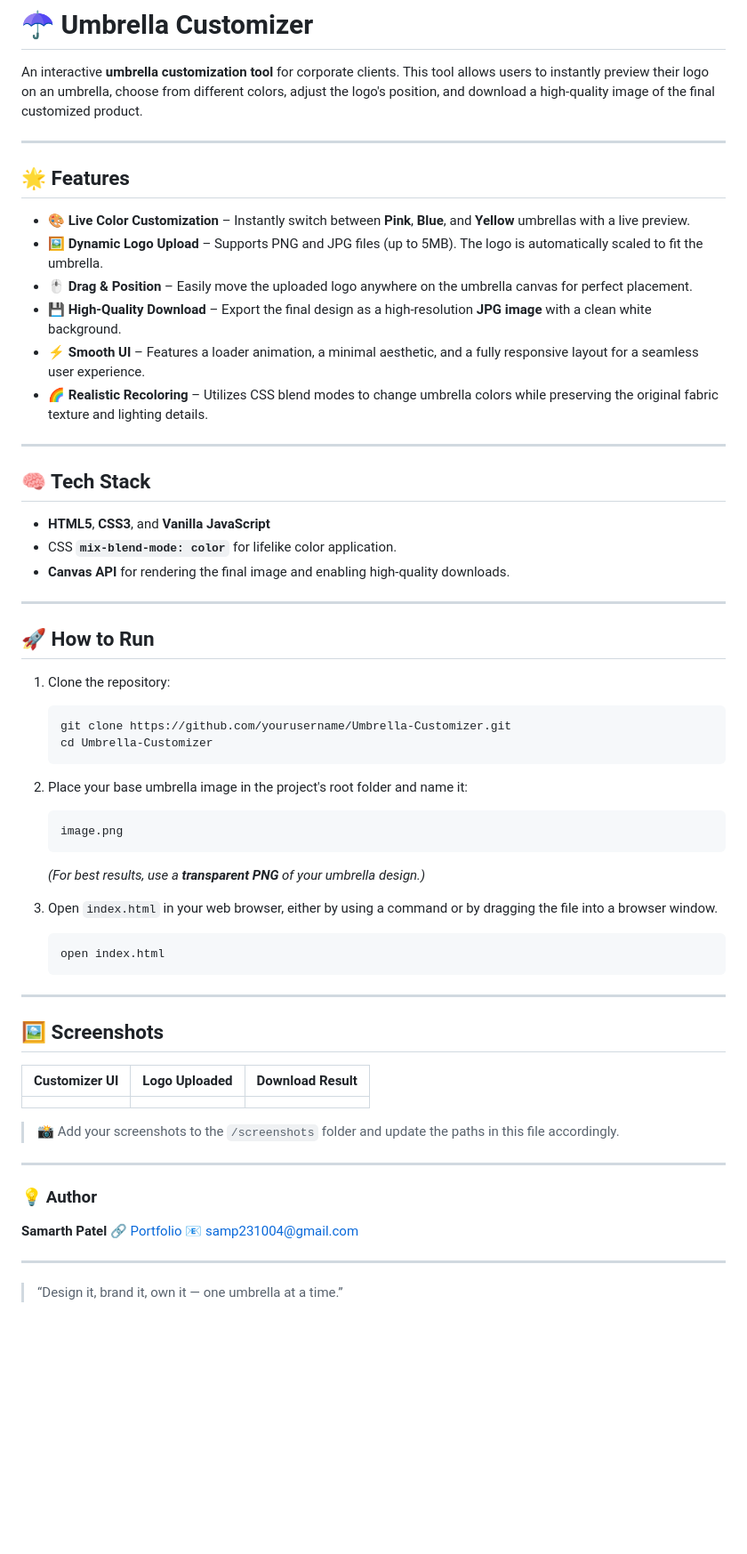
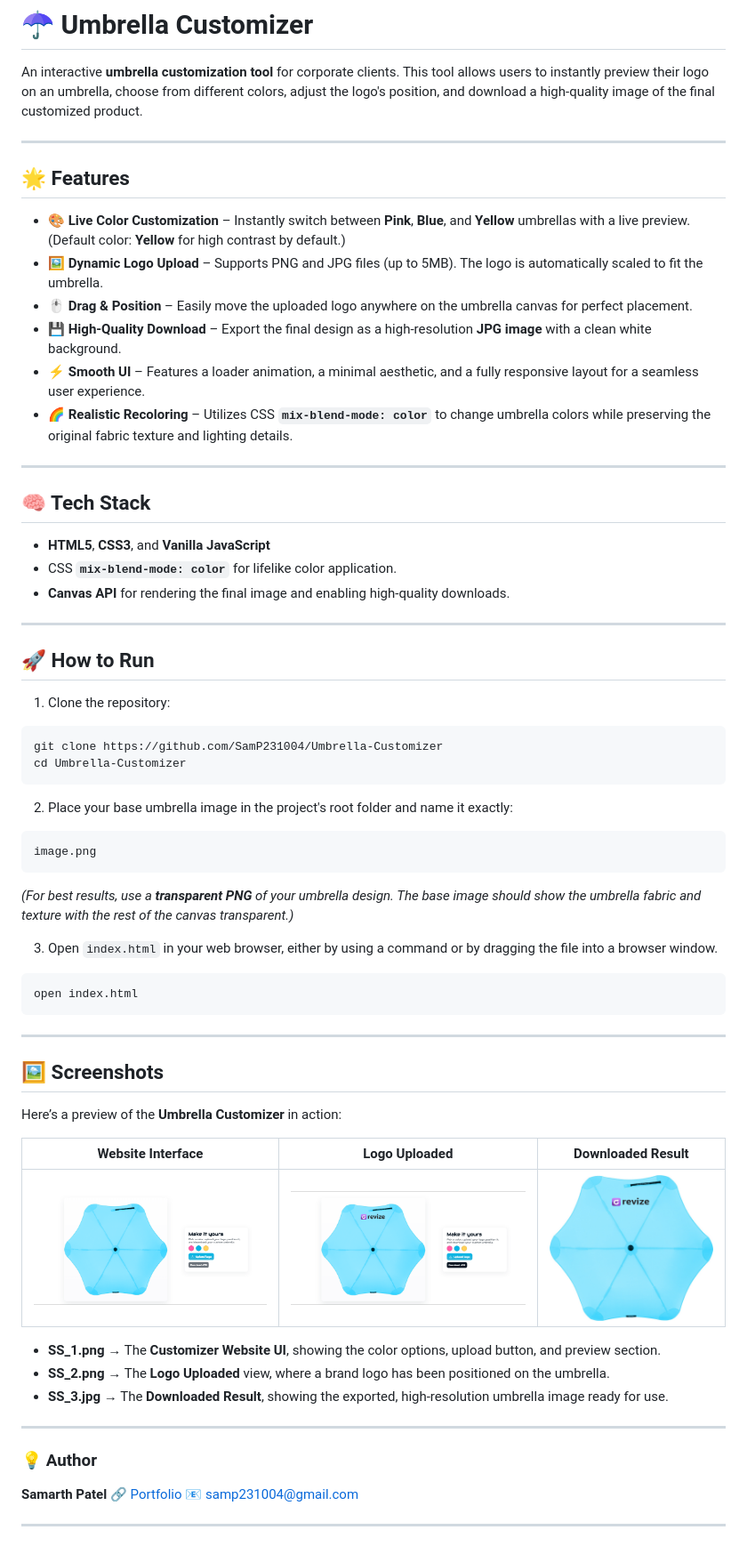
Before and after one commit to SamP231004/Umbrella-Customizer, a Markdown page: README.md, the part around the change. Shown at 89% size. Rendered like a GitHub page; pictures changed too: ScreenShots/SS_1.png (added), ScreenShots/SS_2.png (added), ScreenShots/SS_3.jpg (added); blank space fills up the shorter version.

````diff
--- a/README.md
+++ b/README.md
@@ -2,61 +2,65 @@
 
 An interactive **umbrella customization tool** for corporate clients. This tool allows users to instantly preview their logo on an umbrella, choose from different colors, adjust the logo's position, and download a high-quality image of the final customized product.
 
------
+---
 
 ## 🌟 Features
 
-  - 🎨 **Live Color Customization** – Instantly switch between **Pink**, **Blue**, and **Yellow** umbrellas with a live preview.
-  - 🖼️ **Dynamic Logo Upload** – Supports PNG and JPG files (up to 5MB). The logo is automatically scaled to fit the umbrella.
-  - 🖱️ **Drag & Position** – Easily move the uploaded logo anywhere on the umbrella canvas for perfect placement.
-  - 💾 **High-Quality Download** – Export the final design as a high-resolution **JPG image** with a clean white background.
-  - ⚡ **Smooth UI** – Features a loader animation, a minimal aesthetic, and a fully responsive layout for a seamless user experience.
-  - 🌈 **Realistic Recoloring** – Utilizes CSS blend modes to change umbrella colors while preserving the original fabric texture and lighting details.
+* 🎨 **Live Color Customization** – Instantly switch between **Pink**, **Blue**, and **Yellow** umbrellas with a live preview. (Default color: **Yellow** for high contrast by default.)
+* 🖼️ **Dynamic Logo Upload** – Supports PNG and JPG files (up to 5MB). The logo is automatically scaled to fit the umbrella.
+* 🖱️ **Drag & Position** – Easily move the uploaded logo anywhere on the umbrella canvas for perfect placement.
+* 💾 **High-Quality Download** – Export the final design as a high-resolution **JPG image** with a clean white background.
+* ⚡ **Smooth UI** – Features a loader animation, a minimal aesthetic, and a fully responsive layout for a seamless user experience.
+* 🌈 **Realistic Recoloring** – Utilizes CSS **`mix-blend-mode: color`** to change umbrella colors while preserving the original fabric texture and lighting details.
 
------
+---
 
 ## 🧠 Tech Stack
 
-  - **HTML5**, **CSS3**, and **Vanilla JavaScript**
-  - CSS **`mix-blend-mode: color`** for lifelike color application.
-  - **Canvas API** for rendering the final image and enabling high-quality downloads.
+* **HTML5**, **CSS3**, and **Vanilla JavaScript**
+* CSS **`mix-blend-mode: color`** for lifelike color application.
+* **Canvas API** for rendering the final image and enabling high-quality downloads.
 
------
+---
 
 ## 🚀 How to Run
 
-1.  Clone the repository:
+1. Clone the repository:
 
-    ```bash
-    git clone https://github.com/yourusername/Umbrella-Customizer.git
-    cd Umbrella-Customizer
-    ```
+```bash
+git clone https://github.com/SamP231004/Umbrella-Customizer
+cd Umbrella-Customizer
+```
 
-2.  Place your base umbrella image in the project's root folder and name it:
+2. Place your base umbrella image in the project's root folder and name it exactly:
 
-    ```
-    image.png
-    ```
+```
+image.png
+```
 
-    *(For best results, use a **transparent PNG** of your umbrella design.)*
+*(For best results, use a **transparent PNG** of your umbrella design. The base image should show the umbrella fabric and texture with the rest of the canvas transparent.)*
 
-3.  Open `index.html` in your web browser, either by using a command or by dragging the file into a browser window.
+3. Open `index.html` in your web browser, either by using a command or by dragging the file into a browser window.
 
-    ```bash
-    open index.html
-    ```
+```bash
+open index.html
+```
 
------
+---
 
 ## 🖼️ Screenshots
 
-| Customizer UI | Logo Uploaded | Download Result |
-| :-----------: | :-----------: | :-------------: |
-|  |  |  |
+Here’s a preview of the **Umbrella Customizer** in action:
 
-> 📸 Add your screenshots to the `/screenshots` folder and update the paths in this file accordingly.
+|                            Website Interface                            |                            Logo Uploaded                           |                            Downloaded Result                           |
+| :---------------------------------------------------------------------: | :----------------------------------------------------------------: | :--------------------------------------------------------------------: |
+| ![Website Interface – Color Picker and Upload UI](ScreenShots/SS_1.png) | ![Logo Uploaded – Umbrella with Sample Logo](ScreenShots/SS_2.png) | ![Downloaded Result – Final High-Resolution JPG](ScreenShots/SS_3.jpg) |
 
------
+* **SS_1.png** → The **Customizer Website UI**, showing the color options, upload button, and preview section.
+* **SS_2.png** → The **Logo Uploaded** view, where a brand logo has been positioned on the umbrella.
+* **SS_3.jpg** → The **Downloaded Result**, showing the exported, high-resolution umbrella image ready for use.
+
+---
 
 ### 💡 Author
 
@@ -64,6 +68,4 @@ An interactive **umbrella customization tool** for corporate clients. This tool
 🔗 [Portfolio](https://github.com/SamP231004/Portfolio)
 📧 [samp231004@gmail.com](mailto:samp231004@gmail.com)
 
------
-
-> “Design it, brand it, own it — one umbrella at a time.”
+---
````
Also changed, not shown: 2 other files.
